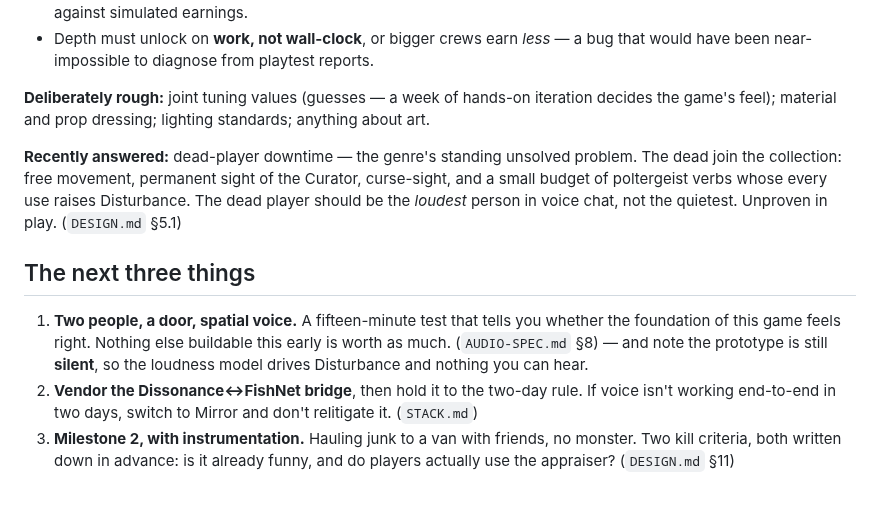
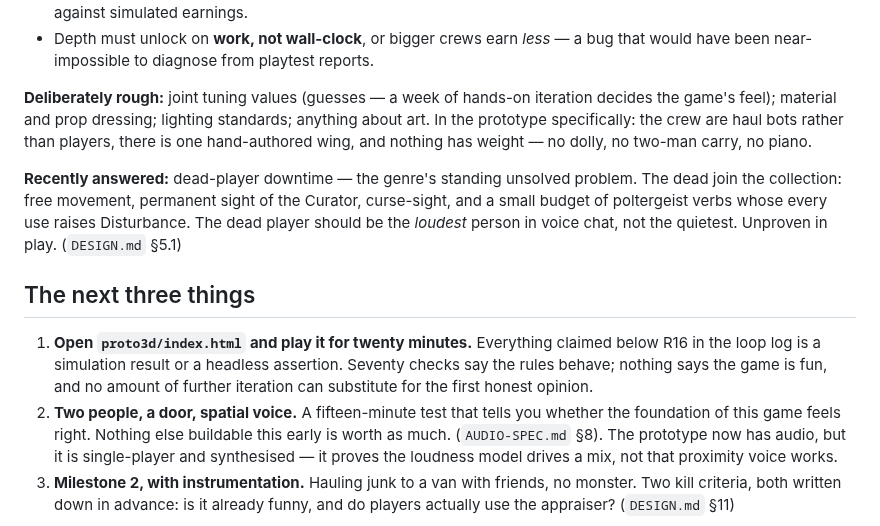
Before and after one commit to srobster22-rob/estate-liquidators, a Markdown page: README.md, the part around the change. Drawn GitHub-style; blank space fills up the shorter version.

```diff
--- a/README.md
+++ b/README.md
@@ -86,7 +86,9 @@ four things this project believed.
   would have been near-impossible to diagnose from playtest reports.
 
 **Deliberately rough:** joint tuning values (guesses — a week of hands-on iteration decides
-the game's feel); material and prop dressing; lighting standards; anything about art.
+the game's feel); material and prop dressing; lighting standards; anything about art. In the
+prototype specifically: the crew are haul bots rather than players, there is one hand-authored
+wing, and nothing has weight — no dolly, no two-man carry, no piano.
 
 **Recently answered:** dead-player downtime — the genre's standing unsolved problem. The dead
 join the collection: free movement, permanent sight of the Curator, curse-sight, and a small
@@ -95,12 +97,14 @@ budget of poltergeist verbs whose every use raises Disturbance. The dead player
 
 ## The next three things
 
-1. **Two people, a door, spatial voice.** A fifteen-minute test that tells you whether the
+1. **Open `proto3d/index.html` and play it for twenty minutes.** Everything claimed below
+   R16 in the loop log is a simulation result or a headless assertion. Seventy checks say
+   the rules behave; nothing says the game is fun, and no amount of further iteration can
+   substitute for the first honest opinion.
+2. **Two people, a door, spatial voice.** A fifteen-minute test that tells you whether the
    foundation of this game feels right. Nothing else buildable this early is worth as much.
-   (`AUDIO-SPEC.md` §8) — and note the prototype is still **silent**, so the loudness model
-   drives Disturbance and nothing you can hear.
-2. **Vendor the Dissonance↔FishNet bridge**, then hold it to the two-day rule. If voice isn't
-   working end-to-end in two days, switch to Mirror and don't relitigate it. (`STACK.md`)
+   (`AUDIO-SPEC.md` §8). The prototype now has audio, but it is single-player and
+   synthesised — it proves the loudness model drives a mix, not that proximity voice works.
 3. **Milestone 2, with instrumentation.** Hauling junk to a van with friends, no monster.
    Two kill criteria, both written down in advance: is it already funny, and do players
    actually use the appraiser? (`DESIGN.md` §11)
```
Also changed, not shown: LOOP_LOG.md (+35 -0 lines).
